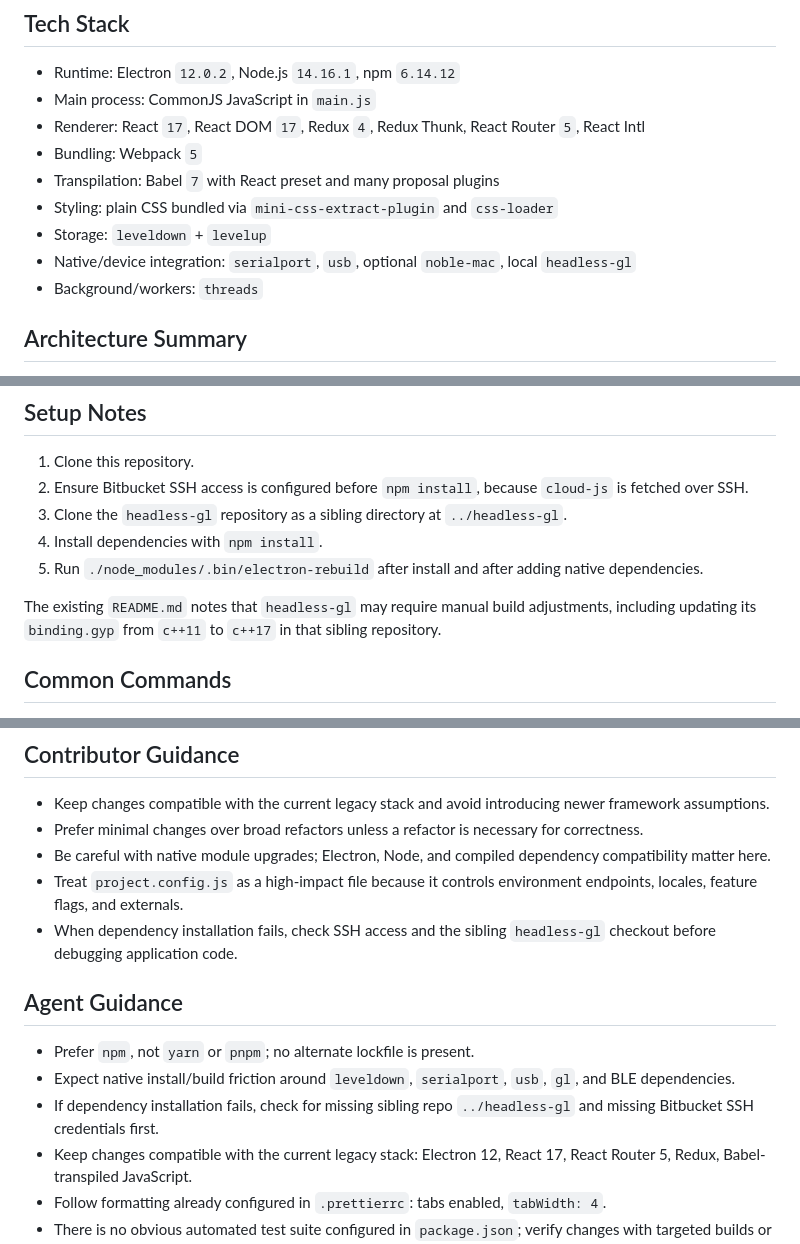
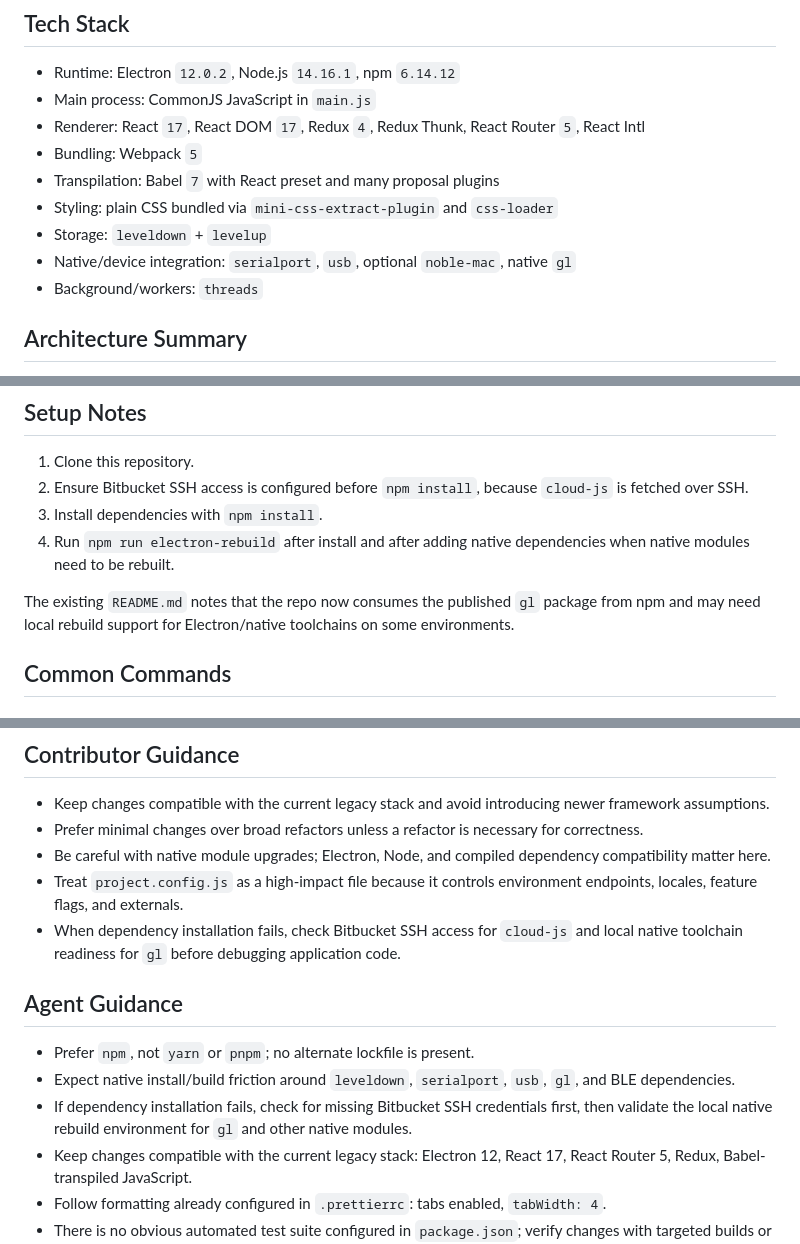
Before and after one commit to centoundici111/wacom-inkspace-reverse, a Markdown page: AGENTS.md, 3 parts joined by grey strips. Rendered like a GitHub page.

Commit message:
docs: add agents md

```diff
--- a/AGENTS.md
+++ b/AGENTS.md
@@ -13,7 +13,7 @@ The codebase is a legacy JavaScript application with a split between Electron ma
 - Transpilation: Babel `7` with React preset and many proposal plugins
 - Styling: plain CSS bundled via `mini-css-extract-plugin` and `css-loader`
 - Storage: `leveldown` + `levelup`
-- Native/device integration: `serialport`, `usb`, optional `noble-mac`, local `headless-gl`
+- Native/device integration: `serialport`, `usb`, optional `noble-mac`, native `gl`
 - Background/workers: `threads`
 
 ## Architecture Summary
@@ -92,11 +92,10 @@ The codebase is a legacy JavaScript application with a split between Electron ma
 
 1. Clone this repository.
 2. Ensure Bitbucket SSH access is configured before `npm install`, because `cloud-js` is fetched over SSH.
-3. Clone the `headless-gl` repository as a sibling directory at `../headless-gl`.
-4. Install dependencies with `npm install`.
-5. Run `./node_modules/.bin/electron-rebuild` after install and after adding native dependencies.
+3. Install dependencies with `npm install`.
+4. Run `npm run electron-rebuild` after install and after adding native dependencies when native modules need to be rebuilt.
 
-The existing `README.md` notes that `headless-gl` may require manual build adjustments, including updating its `binding.gyp` from `c++11` to `c++17` in that sibling repository.
+The existing `README.md` notes that the repo now consumes the published `gl` package from npm and may need local rebuild support for Electron/native toolchains on some environments.
 
 ## Common Commands
 
@@ -141,13 +140,13 @@ The existing `README.md` notes that `headless-gl` may require manual build adjus
 - Prefer minimal changes over broad refactors unless a refactor is necessary for correctness.
 - Be careful with native module upgrades; Electron, Node, and compiled dependency compatibility matter here.
 - Treat `project.config.js` as a high-impact file because it controls environment endpoints, locales, feature flags, and externals.
-- When dependency installation fails, check SSH access and the sibling `headless-gl` checkout before debugging application code.
+- When dependency installation fails, check Bitbucket SSH access for `cloud-js` and local native toolchain readiness for `gl` before debugging application code.
 
 ## Agent Guidance
 
 - Prefer `npm`, not `yarn` or `pnpm`; no alternate lockfile is present.
 - Expect native install/build friction around `leveldown`, `serialport`, `usb`, `gl`, and BLE dependencies.
-- If dependency installation fails, check for missing sibling repo `../headless-gl` and missing Bitbucket SSH credentials first.
+- If dependency installation fails, check for missing Bitbucket SSH credentials first, then validate the local native rebuild environment for `gl` and other native modules.
 - Keep changes compatible with the current legacy stack: Electron 12, React 17, React Router 5, Redux, Babel-transpiled JavaScript.
 - Follow formatting already configured in `.prettierrc`: tabs enabled, `tabWidth: 4`.
 - There is no obvious automated test suite configured in `package.json`; verify changes with targeted builds or app runs when possible.
```
Also changed, not shown: other parts of AGENTS.md (+1 -1 lines).
